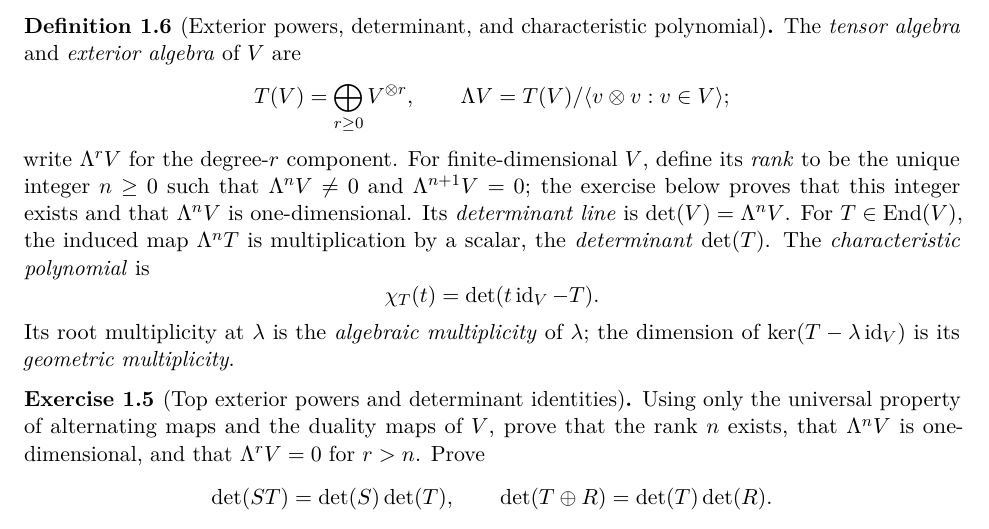
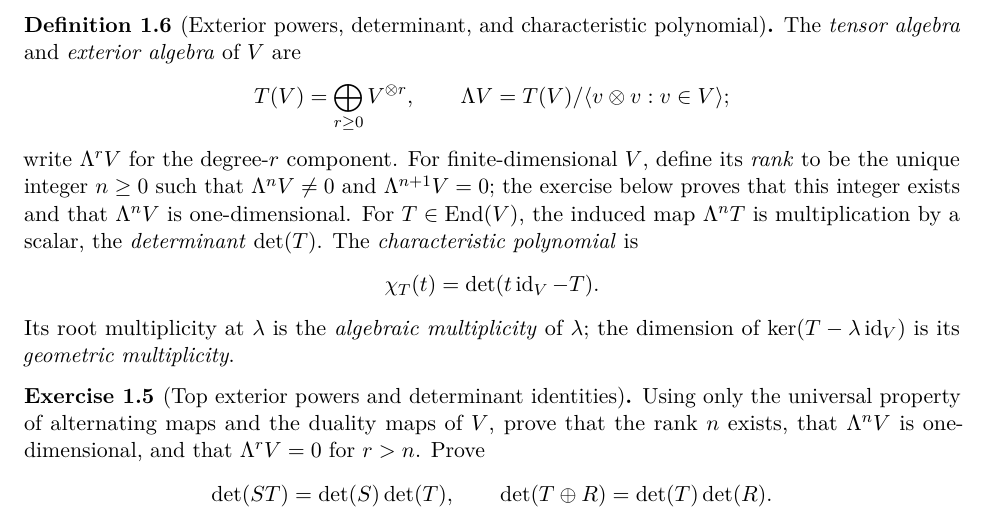
Before and after one commit to PaulGustafson/paulgustafson.github.io, a LaTeX document (A_Physical_Introduction_to_Higher_Mathematics.tex): part of page 4 of 33, cut so that both start at the same text. Compiled offline with pdfLaTeX.

Commit message:
Remove unused determinant-line terminology

```diff
--- a/A_Physical_Introduction_to_Higher_Mathematics.tex
+++ b/A_Physical_Introduction_to_Higher_Mathematics.tex
@@ -164,9 +164,8 @@ T(V)=\bigoplus_{r\geq0}V^{\otimes r},
 write $\Lambda^rV$ for the degree-$r$ component. For finite-dimensional
 $V$, define its \emph{rank} to be the unique integer $n\geq0$ such that
 $\Lambda^nV\ne0$ and $\Lambda^{n+1}V=0$; the exercise below proves that
-this integer exists and that $\Lambda^nV$ is one-dimensional. Its
-\emph{determinant line} is $\det(V)=\Lambda^nV$. For $T\in\End(V)$, the
-induced map $\Lambda^nT$ is multiplication by a scalar, the
+this integer exists and that $\Lambda^nV$ is one-dimensional. For
+$T\in\End(V)$, the induced map $\Lambda^nT$ is multiplication by a scalar, the
 \emph{determinant} $\det(T)$. The \emph{characteristic polynomial} is
 \[
 \chi_T(t)=\det(t\id_V-T).
```
Also changed, not shown: A_Physical_Introduction_to_Higher_Mathematics.pdf.
